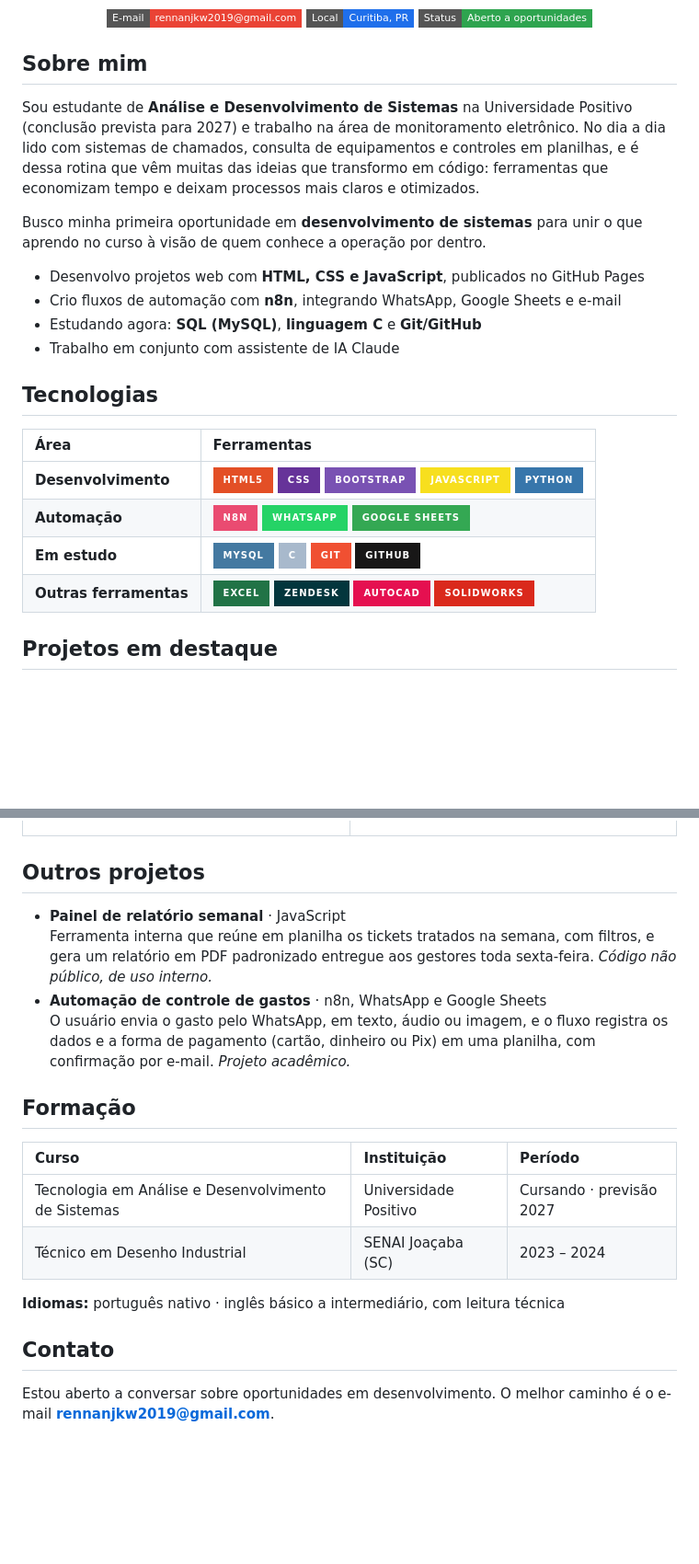
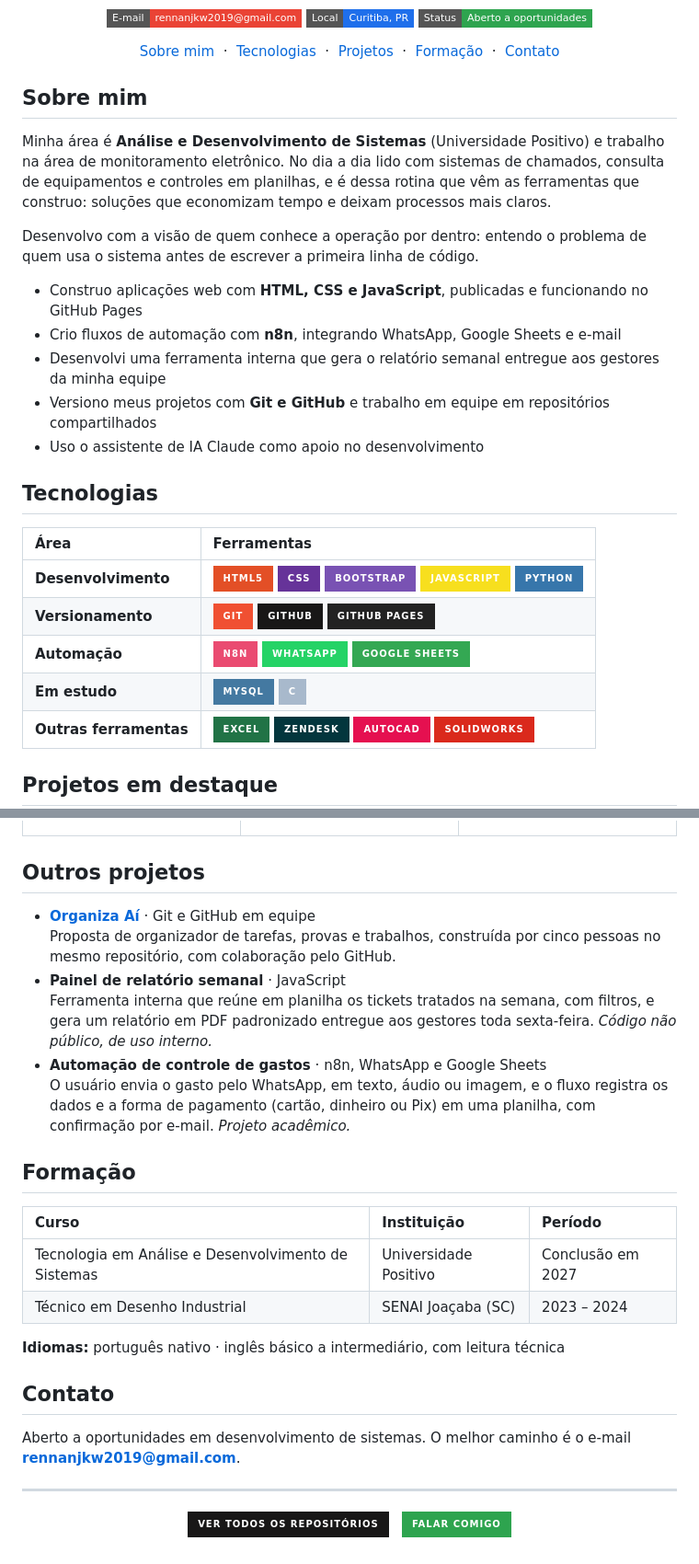
Before and after one commit to rennanjackowski/rennanjackowski, a Markdown page: README.md, 2 parts joined by grey strips. Shown at 92% size. Rendered like a GitHub page; badges without logos; blank space fills up the shorter version.

Commit message:
Atualiza README e banner do perfil

```diff
--- a/README.md
+++ b/README.md
@@ -8,24 +8,34 @@
   <img src="https://img.shields.io/badge/Status-Aberto%20a%20oportunidades-2EA44F?style=flat-square" alt="Aberto a oportunidades">
 </p>
 
+<p align="center">
+  <a href="#sobre-mim">Sobre mim</a> &nbsp;·&nbsp;
+  <a href="#tecnologias">Tecnologias</a> &nbsp;·&nbsp;
+  <a href="#projetos-em-destaque">Projetos</a> &nbsp;·&nbsp;
+  <a href="#formação">Formação</a> &nbsp;·&nbsp;
+  <a href="#contato">Contato</a>
+</p>
+
 ## Sobre mim
 
-Sou estudante de **Análise e Desenvolvimento de Sistemas** na Universidade Positivo (conclusão prevista para 2027) e trabalho na área de monitoramento eletrônico. No dia a dia lido com sistemas de chamados, consulta de equipamentos e controles em planilhas, e é dessa rotina que vêm muitas das ideias que transformo em código: ferramentas que economizam tempo e deixam processos mais claros e otimizados.
+Minha área é **Análise e Desenvolvimento de Sistemas** (Universidade Positivo) e trabalho na área de monitoramento eletrônico. No dia a dia lido com sistemas de chamados, consulta de equipamentos e controles em planilhas, e é dessa rotina que vêm as ferramentas que construo: soluções que economizam tempo e deixam processos mais claros.
 
-Busco minha primeira oportunidade em **desenvolvimento de sistemas** para unir o que aprendo no curso à visão de quem conhece a operação por dentro.
+Desenvolvo com a visão de quem conhece a operação por dentro: entendo o problema de quem usa o sistema antes de escrever a primeira linha de código.
 
-- Desenvolvo projetos web com **HTML, CSS e JavaScript**, publicados no GitHub Pages
+- Construo aplicações web com **HTML, CSS e JavaScript**, publicadas e funcionando no GitHub Pages
 - Crio fluxos de automação com **n8n**, integrando WhatsApp, Google Sheets e e-mail
-- Estudando agora: **SQL (MySQL)**, **linguagem C** e **Git/GitHub**
-- Trabalho em conjunto com assistente de IA Claude
+- Desenvolvi uma ferramenta interna que gera o relatório semanal entregue aos gestores da minha equipe
+- Versiono meus projetos com **Git e GitHub** e trabalho em equipe em repositórios compartilhados
+- Uso o assistente de IA Claude como apoio no desenvolvimento
 
 ## Tecnologias
 
 | Área | Ferramentas |
 | :-- | :-- |
 | **Desenvolvimento** | ![HTML5](https://img.shields.io/badge/HTML5-E34F26?style=for-the-badge&logo=html5&logoColor=white) ![CSS](https://img.shields.io/badge/CSS-663399?style=for-the-badge&logo=css&logoColor=white) ![Bootstrap](https://img.shields.io/badge/Bootstrap-7952B3?style=for-the-badge&logo=bootstrap&logoColor=white) ![JavaScript](https://img.shields.io/badge/JavaScript-F7DF1E?style=for-the-badge&logo=javascript&logoColor=black) ![Python](https://img.shields.io/badge/Python-3776AB?style=for-the-badge&logo=python&logoColor=white) |
+| **Versionamento** | ![Git](https://img.shields.io/badge/Git-F05032?style=for-the-badge&logo=git&logoColor=white) ![GitHub](https://img.shields.io/badge/GitHub-181717?style=for-the-badge&logo=github&logoColor=white) ![GitHub Pages](https://img.shields.io/badge/GitHub%20Pages-222222?style=for-the-badge&logo=githubpages&logoColor=white) |
 | **Automação** | ![n8n](https://img.shields.io/badge/n8n-EA4B71?style=for-the-badge&logo=n8n&logoColor=white) ![WhatsApp](https://img.shields.io/badge/WhatsApp-25D366?style=for-the-badge&logo=whatsapp&logoColor=white) ![Google Sheets](https://img.shields.io/badge/Google%20Sheets-34A853?style=for-the-badge&logo=googlesheets&logoColor=white) |
-| **Em estudo** | ![MySQL](https://img.shields.io/badge/MySQL-4479A1?style=for-the-badge&logo=mysql&logoColor=white) ![C](https://img.shields.io/badge/C-A8B9CC?style=for-the-badge&logo=c&logoColor=black) ![Git](https://img.shields.io/badge/Git-F05032?style=for-the-badge&logo=git&logoColor=white) ![GitHub](https://img.shields.io/badge/GitHub-181717?style=for-the-badge&logo=github&logoColor=white) |
+| **Em estudo** | ![MySQL](https://img.shields.io/badge/MySQL-4479A1?style=for-the-badge&logo=mysql&logoColor=white) ![C](https://img.shields.io/badge/C-A8B9CC?style=for-the-badge&logo=c&logoColor=black) |
 | **Outras ferramentas** | ![Excel](https://img.shields.io/badge/Excel-217346?style=for-the-badge) ![Zendesk](https://img.shields.io/badge/Zendesk-03363D?style=for-the-badge&logo=zendesk&logoColor=white) ![AutoCAD](https://img.shields.io/badge/AutoCAD-E51050?style=for-the-badge&logo=autocad&logoColor=white) ![SolidWorks](https://img.shields.io/badge/SolidWorks-DA291C?style=for-the-badge) |
 
 ## Projetos em destaque
@@ -59,6 +80,8 @@ Busco minha primeira oportunidade em **desenvolvimento de sistemas** para unir o
 
 ## Outros projetos
 
+- **[Organiza Aí](https://github.com/rennanjackowski/Grupo-8)** · Git e GitHub em equipe
+  Proposta de organizador de tarefas, provas e trabalhos, construída por cinco pessoas no mesmo repositório, com colaboração pelo GitHub.
 - **Painel de relatório semanal** · JavaScript
   Ferramenta interna que reúne em planilha os tickets tratados na semana, com filtros, e gera um relatório em PDF padronizado entregue aos gestores toda sexta-feira. *Código não público, de uso interno.*
 - **Automação de controle de gastos** · n8n, WhatsApp e Google Sheets
@@ -68,11 +91,19 @@ Busco minha primeira oportunidade em **desenvolvimento de sistemas** para unir o
 
 | Curso | Instituição | Período |
 | :-- | :-- | :-- |
-| Tecnologia em Análise e Desenvolvimento de Sistemas | Universidade Positivo | Cursando · previsão 2027 |
+| Tecnologia em Análise e Desenvolvimento de Sistemas | Universidade Positivo | Conclusão em 2027 |
 | Técnico em Desenho Industrial | SENAI Joaçaba (SC) | 2023 – 2024 |
 
 **Idiomas:** português nativo · inglês básico a intermediário, com leitura técnica
 
 ## Contato
 
-Estou aberto a conversar sobre oportunidades em desenvolvimento. O melhor caminho é o e-mail **[rennanjkw2019@gmail.com](mailto:rennanjkw2019@gmail.com)**.
+Aberto a oportunidades em desenvolvimento de sistemas. O melhor caminho é o e-mail **[rennanjkw2019@gmail.com](mailto:rennanjkw2019@gmail.com)**.
+
+---
+
+<p align="center">
+  <a href="https://github.com/rennanjackowski?tab=repositories"><img src="https://img.shields.io/badge/Ver%20todos%20os%20reposit%C3%B3rios-181717?style=for-the-badge&logo=github&logoColor=white" alt="Ver todos os repositórios"></a>
+  &nbsp;
+  <a href="mailto:rennanjkw2019@gmail.com"><img src="https://img.shields.io/badge/Falar%20comigo-2EA44F?style=for-the-badge&logo=gmail&logoColor=white" alt="Falar comigo por e-mail"></a>
+</p>
```
Also changed, not shown: other parts of README.md (+14 -3 lines), assets/web-na-pratica.png (added), 1 other file.
